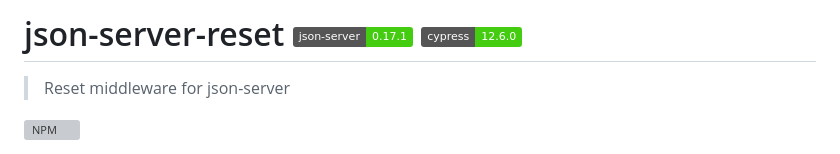
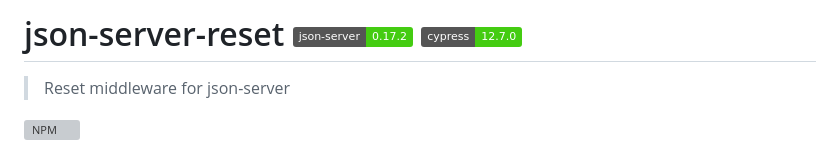
Before and after one commit to bahmutov/json-server-reset, a Markdown page: README.md, the part around the change. Rendered like a GitHub page; badges without logos; grey boxes are pictures that could not be loaded.

Commit message:
Updated badges

```diff
--- a/README.md
+++ b/README.md
@@ -1,4 +1,4 @@
-# json-server-reset ![json-server version](https://img.shields.io/badge/json--server-0.17.1-brightgreen) ![cypress version](https://img.shields.io/badge/cypress-12.6.0-brightgreen)
+# json-server-reset ![json-server version](https://img.shields.io/badge/json--server-0.17.2-brightgreen) ![cypress version](https://img.shields.io/badge/cypress-12.7.0-brightgreen)
 
 > Reset middleware for json-server
 
```
